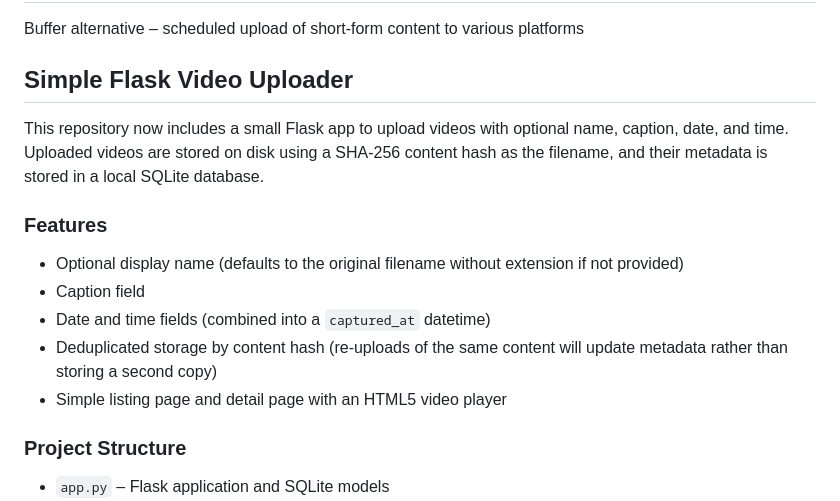
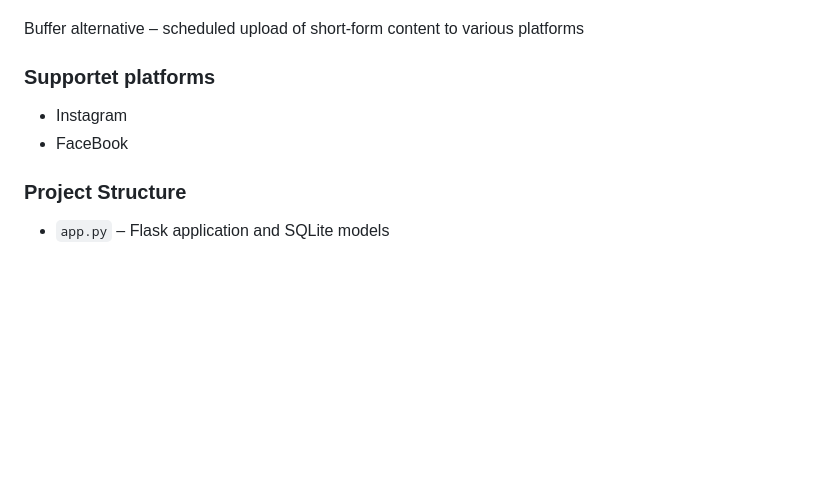
Before and after one commit to bamou-org/line, a Markdown page: README.md, the part around one of its changes. Drawn GitHub-style; blank space fills up the shorter version.

```diff
--- a/README.md
+++ b/README.md
@@ -2,15 +5,8 @@
 Buffer alternative – scheduled upload of short-form content to various platforms
 
-## Simple Flask Video Uploader
-
-This repository now includes a small Flask app to upload videos with optional name, caption, date, and time. Uploaded videos are stored on disk using a SHA-256 content hash as the filename, and their metadata is stored in a local SQLite database.
-
-### Features
-- Optional display name (defaults to the original filename without extension if not provided)
-- Caption field
-- Date and time fields (combined into a `captured_at` datetime)
-- Deduplicated storage by content hash (re-uploads of the same content will update metadata rather than storing a second copy)
-- Simple listing page and detail page with an HTML5 video player
+### Supportet platforms
+- Instagram
+- FaceBook
 
 ### Project Structure
 - `app.py` – Flask application and SQLite models
```
Also changed, not shown: other parts of README.md (+4 -1 lines).
